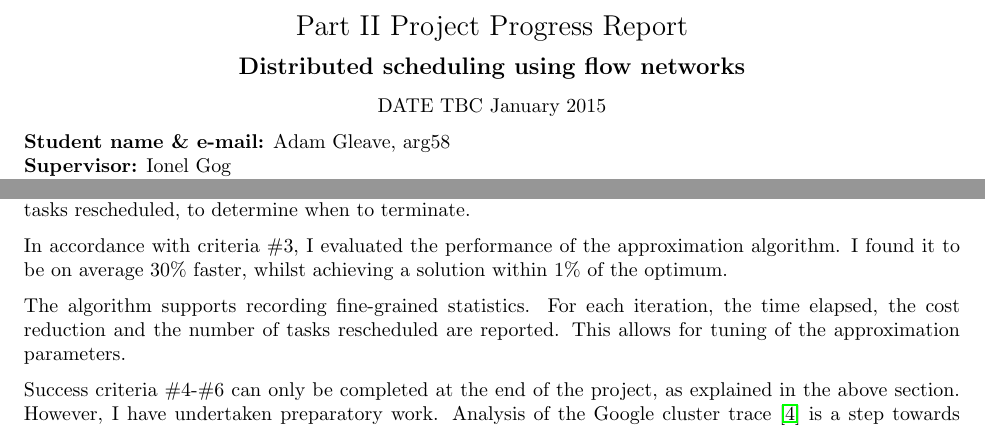
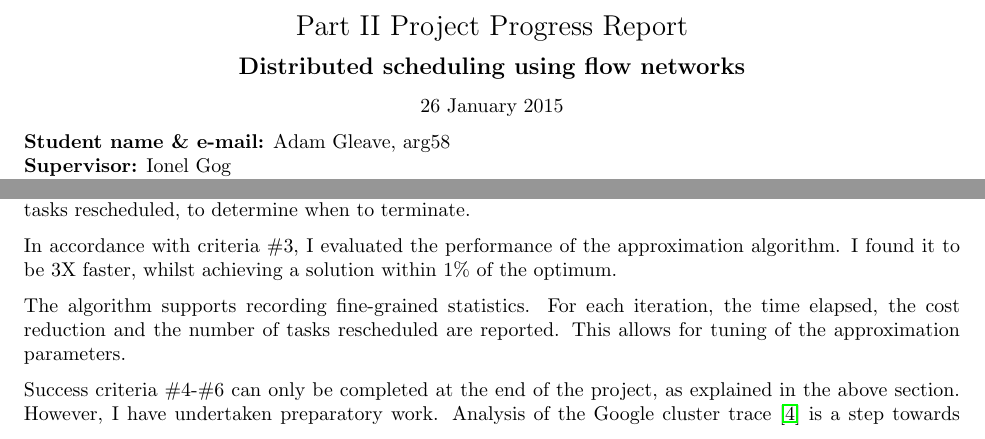
Before and after one commit to AdamGleave/Hapi, a LaTeX document (doc/progressreport.tex, which reads doc/progressbody.tex): two parts of page 1 of 2, joined at a grey line, cut so that both start at the same text. Compiled offline with pdfLaTeX.

Commit message:
Update progress report

```diff
--- a/doc/progressbody.tex
+++ b/doc/progressbody.tex
@@ -4,7 +4,7 @@
 \vspace{0.1in}
 \centerline{\large \textbf{Distributed scheduling using flow networks}}
 \vspace{0.1in}
-\centerline{DATE TBC January 2015}
+\centerline{26 January 2015}
 
 %\vfill
 
@@ -35,7 +35,7 @@ An automated test framework compares the solutions produced by the algorithms ag
 
 For the second part and criteria \#2, I chose cost scaling as the basis for my approximation algorithm, since it had superior performance. My algorithm uses the change in cost between iterations, and the number of tasks rescheduled, to determine when to terminate.
 
-In accordance with criteria \#3, I evaluated the performance of the approximation algorithm. I found it to be on average 30\% faster, whilst achieving a solution within 1\% of the optimum.
+In accordance with criteria \#3, I evaluated the performance of the approximation algorithm. I found it to be 3X faster, whilst achieving a solution within 1\% of the optimum.
 
 The algorithm supports recording fine-grained statistics. For each iteration, the time elapsed, the cost reduction and the number of tasks rescheduled are reported. This allows for tuning of the approximation parameters.
 
```
